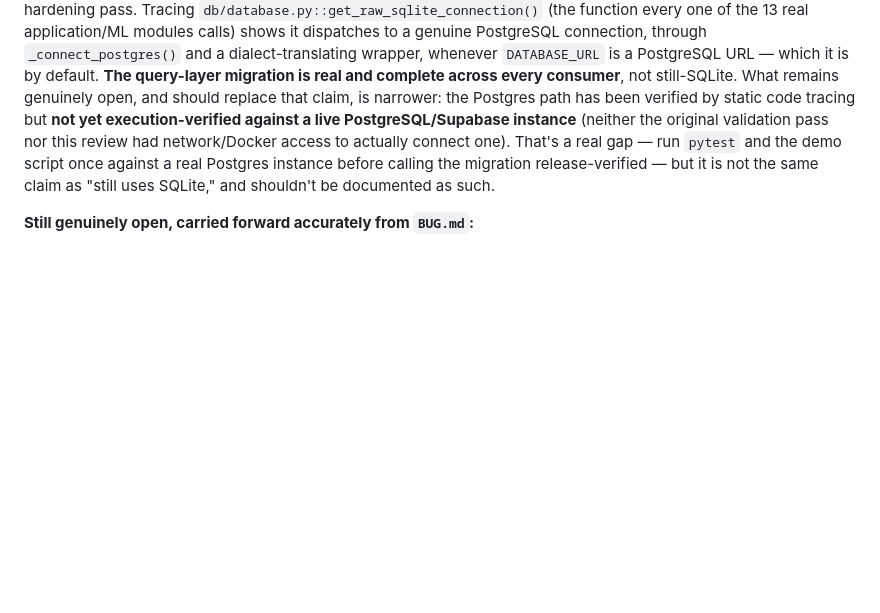
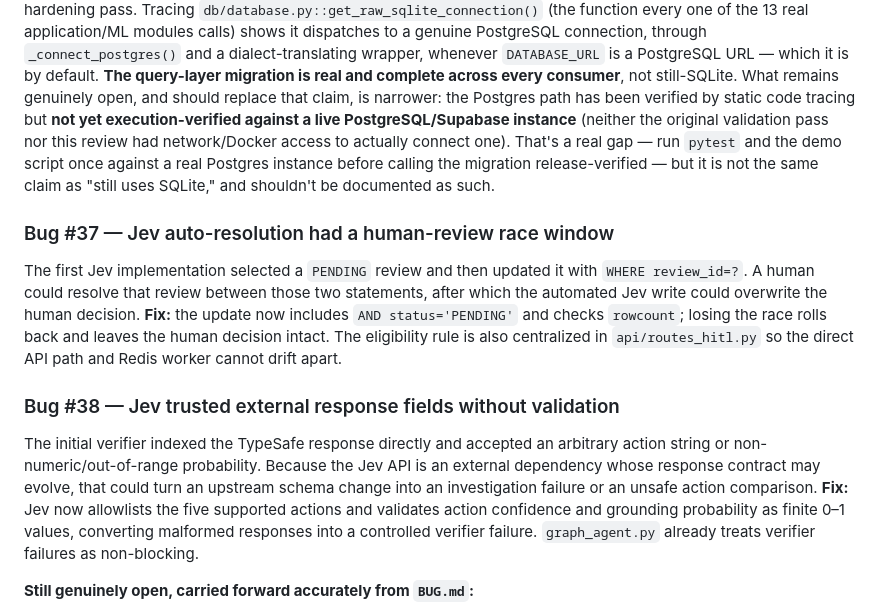
Before and after one commit to Dikshu015/RazorRisk-Agentic-AI-Payment-Fraud-Risk-Investigation-Platform, a Markdown page: BUGS.md, the part around the change. Drawn GitHub-style; blank space fills up the shorter version.

Commit message:
Document Jev bugs 37 and 38

```diff
--- a/BUGS.md
+++ b/BUGS.md
@@ -358,6 +358,27 @@ access to actually connect one). That's a real gap — run `pytest` and the demo
 Postgres instance before calling the migration release-verified — but it is not the same claim as "still
 uses SQLite," and shouldn't be documented as such.
 
+### Bug #37 — Jev auto-resolution had a human-review race window
+
+The first Jev implementation selected a `PENDING` review and then updated it
+with `WHERE review_id=?`. A human could resolve that review between those two
+statements, after which the automated Jev write could overwrite the human
+decision. **Fix:** the update now includes `AND status='PENDING'` and checks
+`rowcount`; losing the race rolls back and leaves the human decision intact.
+The eligibility rule is also centralized in `api/routes_hitl.py` so the direct
+API path and Redis worker cannot drift apart.
+
+### Bug #38 — Jev trusted external response fields without validation
+
+The initial verifier indexed the TypeSafe response directly and accepted an
+arbitrary action string or non-numeric/out-of-range probability. Because the
+Jev API is an external dependency whose response contract may evolve, that
+could turn an upstream schema change into an investigation failure or an
+unsafe action comparison. **Fix:** Jev now allowlists the five supported
+actions and validates action confidence and grounding probability as finite
+0–1 values, converting malformed responses into a controlled verifier
+failure. `graph_agent.py` already treats verifier failures as non-blocking.
+
 **Still genuinely open, carried forward accurately from `BUG.md`:**
 - Live hosted-LLM-provider path (Anthropic/Groq/OpenAI) hasn't been exercised in any validation pass so
   far — only the deterministic fallback has. Run one provider-specific investigation with a real key before
```
